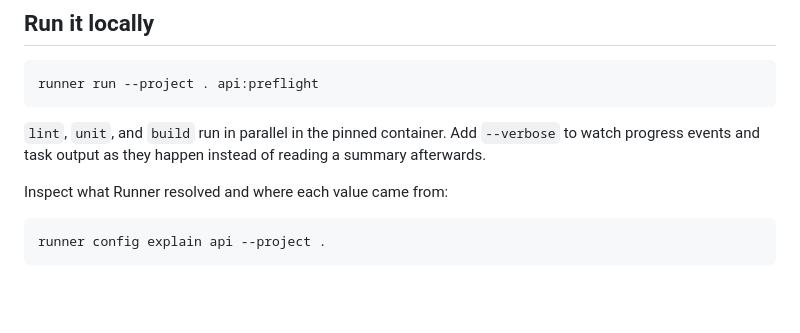
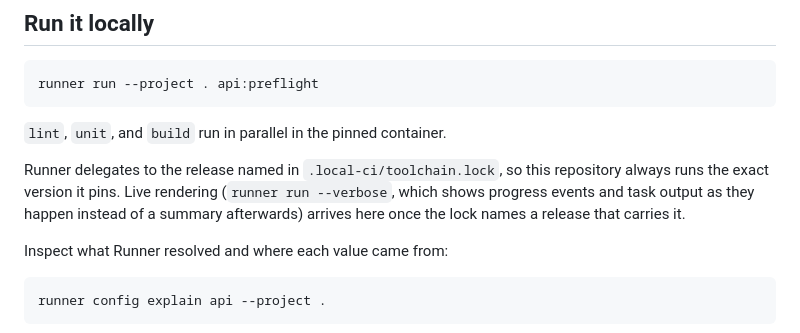
Before and after one commit to cajoy/runner-demo, a Markdown page: README.md, the part around the change. Rendered like a GitHub page; blank space fills up the shorter version.

Commit message:
docs: state that live rendering follows the pinned toolchain

````diff
--- a/README.md
+++ b/README.md
@@ -29,9 +29,13 @@ module, four task definitions, and a trust policy.
 runner run --project . api:preflight
 ```
 
-`lint`, `unit`, and `build` run in parallel in the pinned container. Add
-`--verbose` to watch progress events and task output as they happen instead of
-reading a summary afterwards.
+`lint`, `unit`, and `build` run in parallel in the pinned container.
+
+Runner delegates to the release named in `.local-ci/toolchain.lock`, so this
+repository always runs the exact version it pins. Live rendering
+(`runner run --verbose`, which shows progress events and task output as they
+happen instead of a summary afterwards) arrives here once the lock names a
+release that carries it.
 
 Inspect what Runner resolved and where each value came from:
 
````
